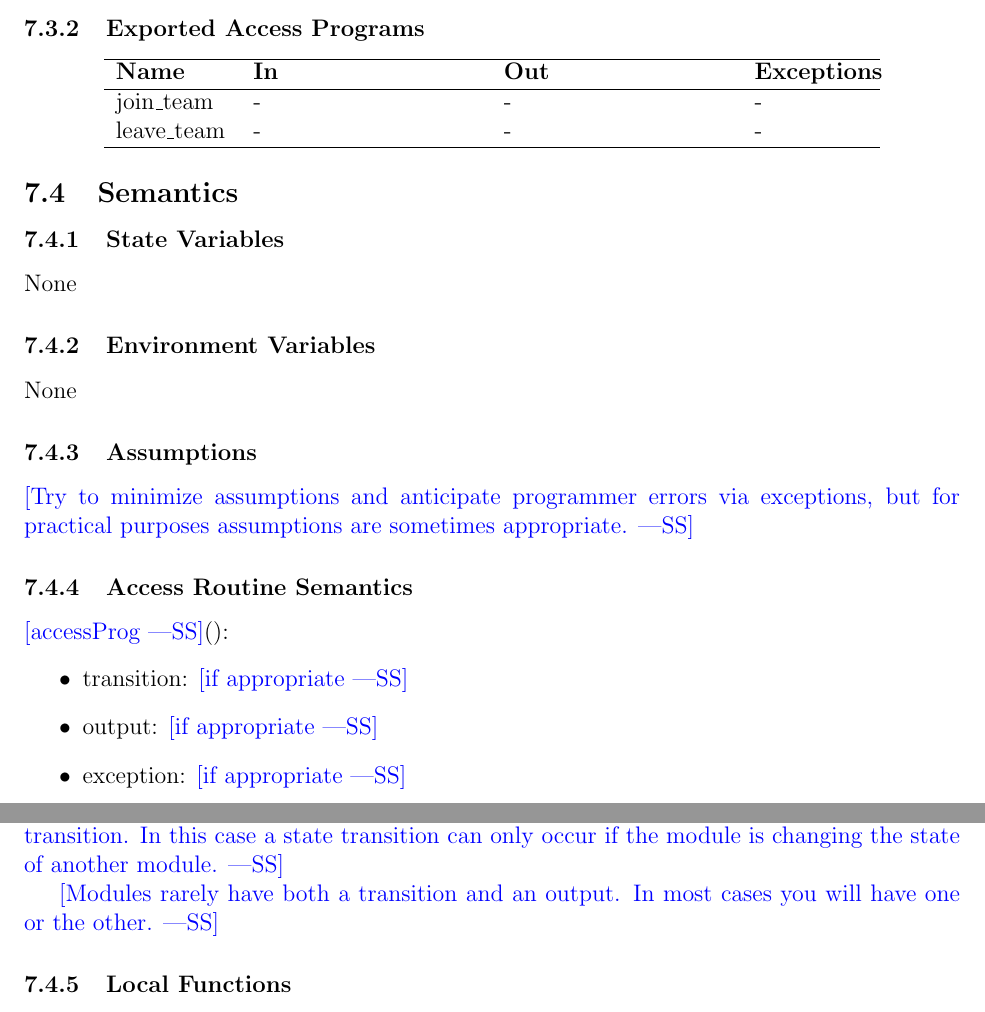
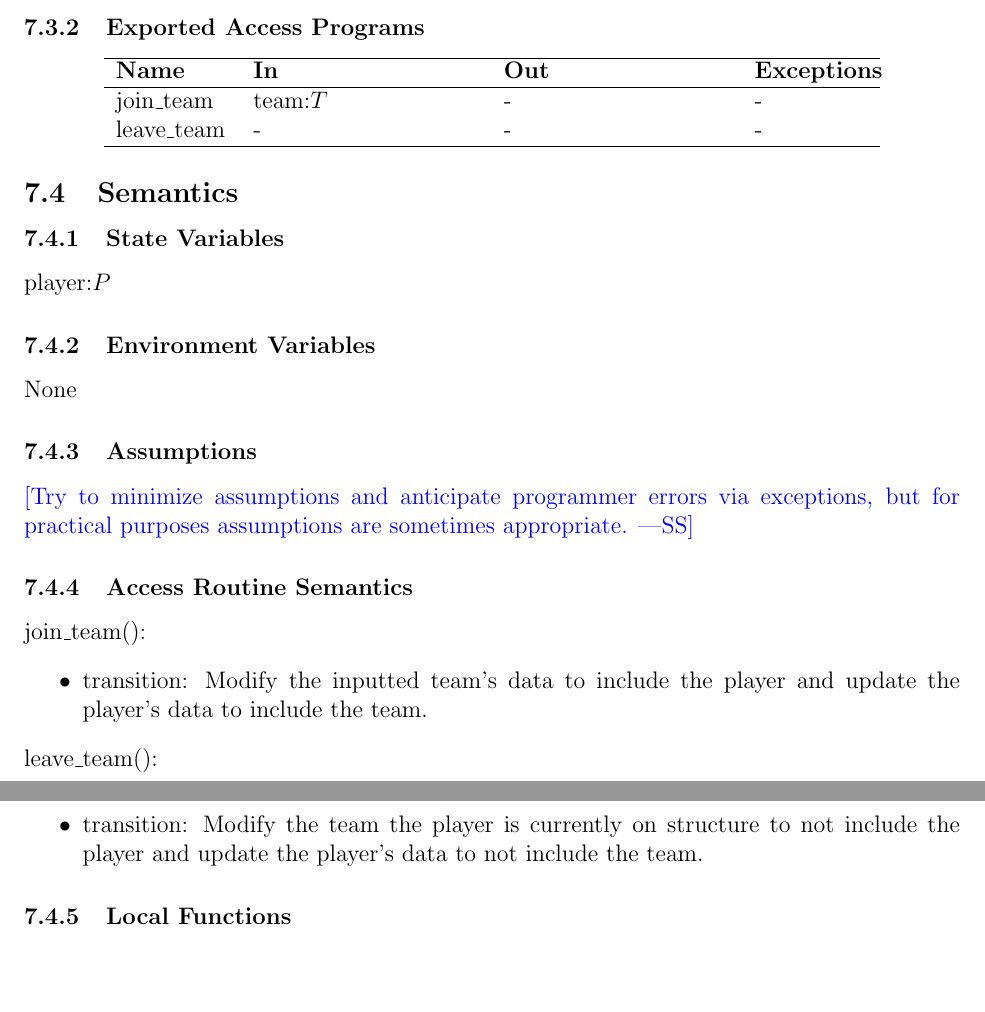
Before and after one commit to Nicholas-Fabugais-Inaba/Sandlot, a LaTeX document (docs/Design/SoftDetailedDes/MIS.tex): two parts of pages 14 and 15 of 40, joined at a grey line, cut so that both start at the same text, the shorter picture padded with empty space. Compiled offline with pdfLaTeX.

```diff
--- a/docs/Design/SoftDetailedDes/MIS.tex
+++ b/docs/Design/SoftDetailedDes/MIS.tex
@@ -286,7 +288,7 @@
 \hline
 \textbf{Name} & \textbf{In} & \textbf{Out} & \textbf{Exceptions} \\
 \hline
-join\_team & - & - & - \\
+join\_team & team:$T$ & - & - \\
 leave\_team & - & - & - \\
 \hline
 \end{tabular}
@@ -296,7 +298,7 @@
 
 \subsubsection{State Variables}
 
-None
+player:$P$
 
 \subsubsection{Environment Variables}
 
@@ -309,19 +311,17 @@
 
 \subsubsection{Access Routine Semantics}
 
-\noindent \wss{accessProg}():
+\noindent join\_team():
 \begin{itemize}
-\item transition: \wss{if appropriate}
-\item output: \wss{if appropriate}
-\item exception: \wss{if appropriate}
+\item transition: Modify the inputted team's data to include the player and
+update the player's data to include the team.
 \end{itemize}
 
-\wss{A module without environment variables or state variables is unlikely to
-  have a state transition.  In this case a state transition can only occur if
-  the module is changing the state of another module.}
-
-\wss{Modules rarely have both a transition and an output.  In most cases you
-  will have one or the other.}
+\noindent leave\_team():
+\begin{itemize}
+\item transition: Modify the team the player is currently on structure to not
+include the player and update the player's data to not include the team.
+\end{itemize}
 
 \subsubsection{Local Functions}
 
```
Also changed, not shown: docs/Design/SoftArchitecture/9_use_hierarchy_diagram.png, docs/Design/SoftDetailedDes/MIS.tex (6 more changed lines), 1 other file.
